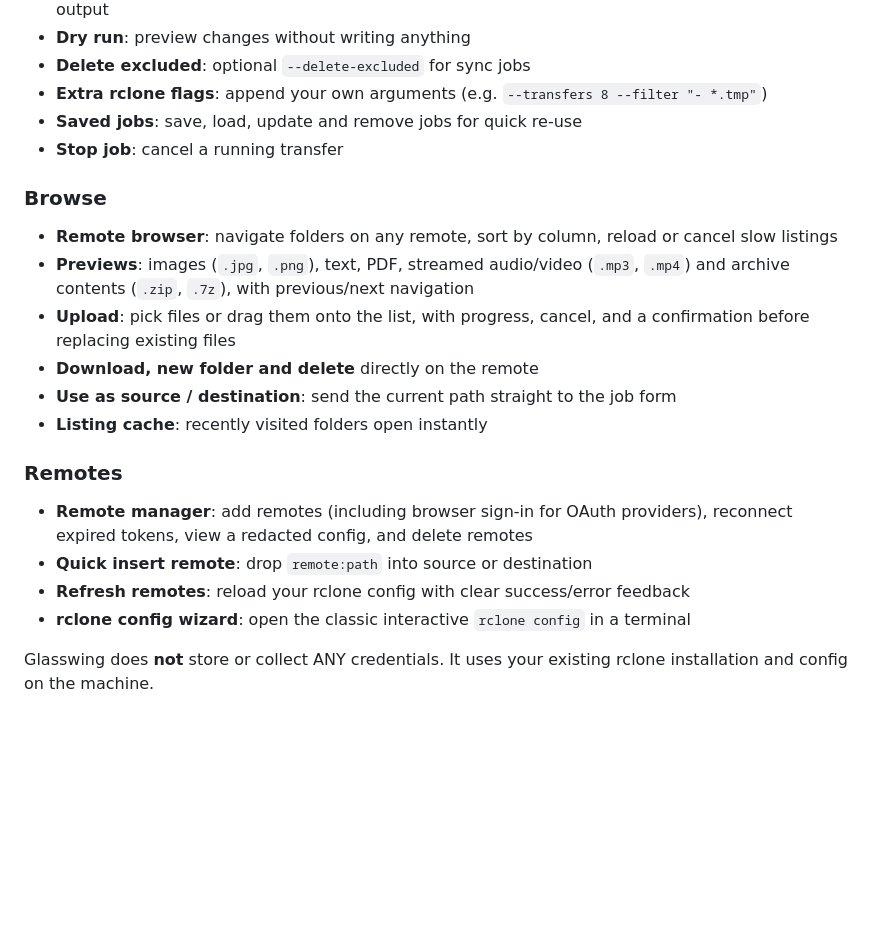
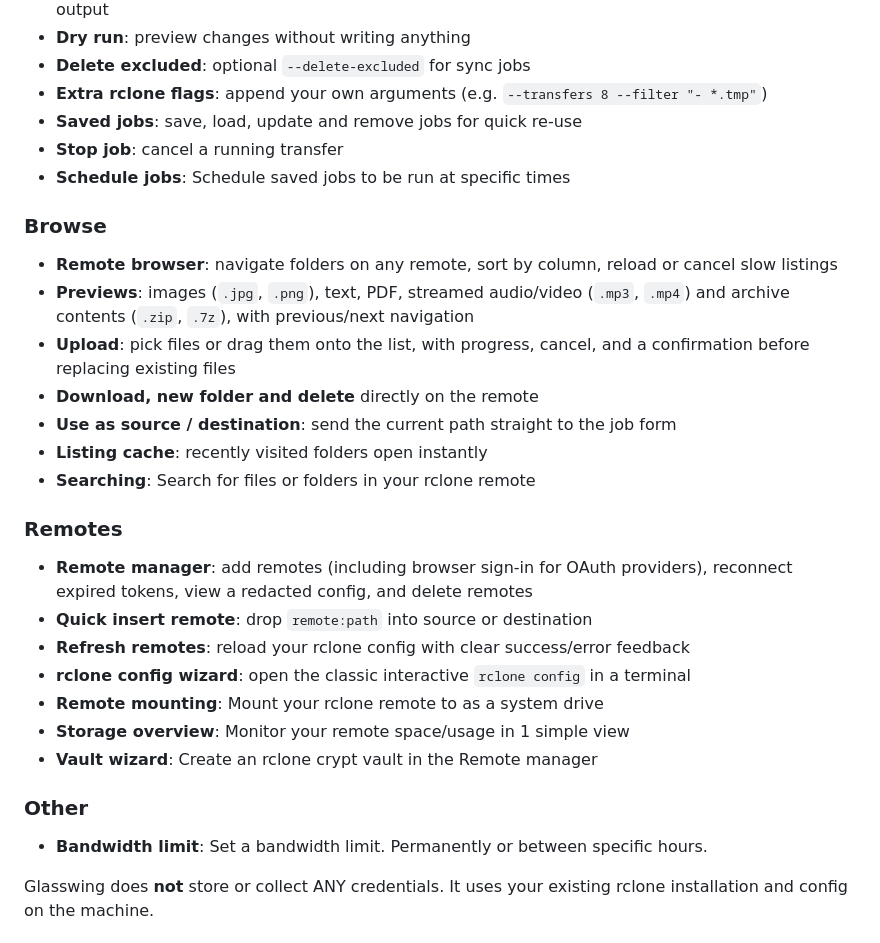
Before and after one commit to SSCHRE/rclone-gui-glasswing, a Markdown page: README.md, the part around the change. Drawn GitHub-style; blank space fills up the shorter version.

```diff
--- a/README.md
+++ b/README.md
@@ -18,6 +18,7 @@ Grab the latest **Glasswing Setup x.exe** (installer) or **Glasswing x.exe** (po
 - **Extra rclone flags**: append your own arguments (e.g. `--transfers 8 --filter "- *.tmp"`)
 - **Saved jobs**: save, load, update and remove jobs for quick re-use
 - **Stop job**: cancel a running transfer
+- **Schedule jobs**: Schedule saved jobs to be run at specific times
 
 ### Browse
 - **Remote browser**: navigate folders on any remote, sort by column, reload or cancel slow listings
@@ -26,12 +27,19 @@ Grab the latest **Glasswing Setup x.exe** (installer) or **Glasswing x.exe** (po
 - **Download, new folder and delete** directly on the remote
 - **Use as source / destination**: send the current path straight to the job form
 - **Listing cache**: recently visited folders open instantly
+- **Searching**: Search for files or folders in your rclone remote
 
 ### Remotes
 - **Remote manager**: add remotes (including browser sign-in for OAuth providers), reconnect expired tokens, view a redacted config, and delete remotes
 - **Quick insert remote**: drop `remote:path` into source or destination
 - **Refresh remotes**: reload your rclone config with clear success/error feedback
 - **rclone config wizard**: open the classic interactive `rclone config` in a terminal
+- **Remote mounting**: Mount your rclone remote to as a system drive
+- **Storage overview**: Monitor your remote space/usage in 1 simple view
+- **Vault wizard**: Create an rclone crypt vault in the Remote manager
+
+### Other
+- **Bandwidth limit**: Set a bandwidth limit. Permanently or between specific hours.
 
 Glasswing does **not** store or collect ANY credentials. It uses your existing rclone installation and config on the machine.
 
```
